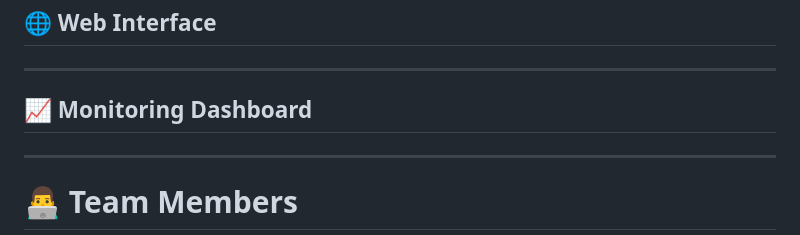
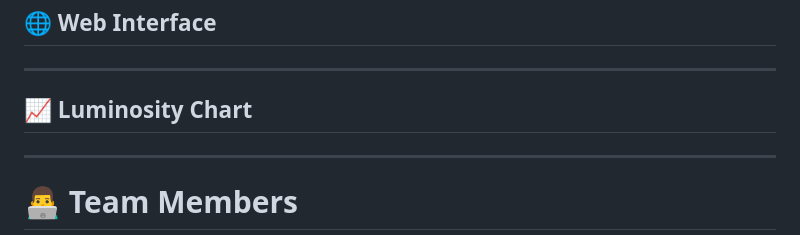
Before and after one commit to gabriel-san23/smart-lamp, a Markdown page: README.md, the part around the change. GitHub-like rendering.

Commit message:
Rename "Monitoring Dashboard" to "Luminosity Chart" in README.md

```diff
--- a/README.md
+++ b/README.md
@@ -248,7 +248,7 @@ esp32/smart-lamp-rgb.ino
 
 ---
 
-## 📈 Monitoring Dashboard
+## 📈 Luminosity Chart
 
 ---
 
```
